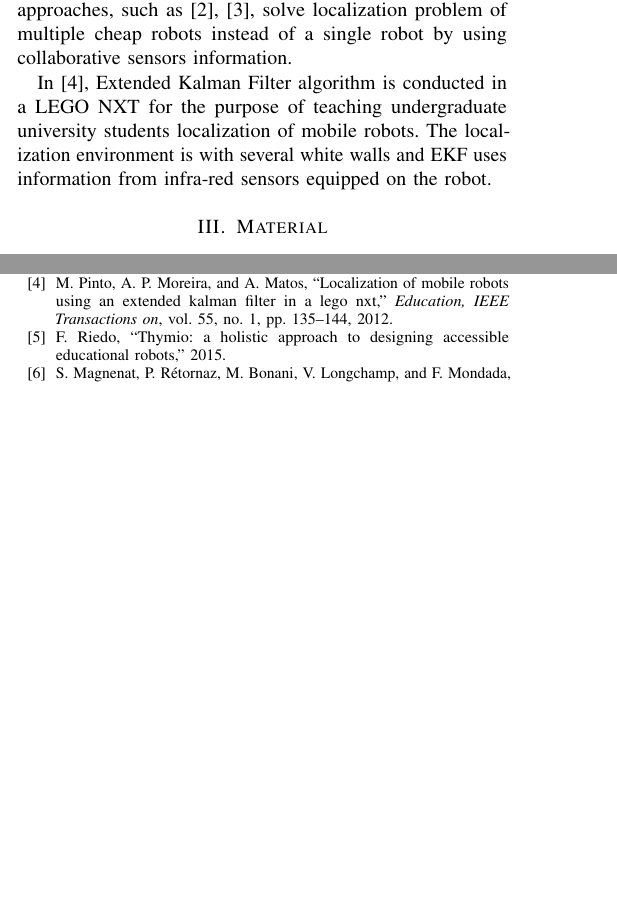
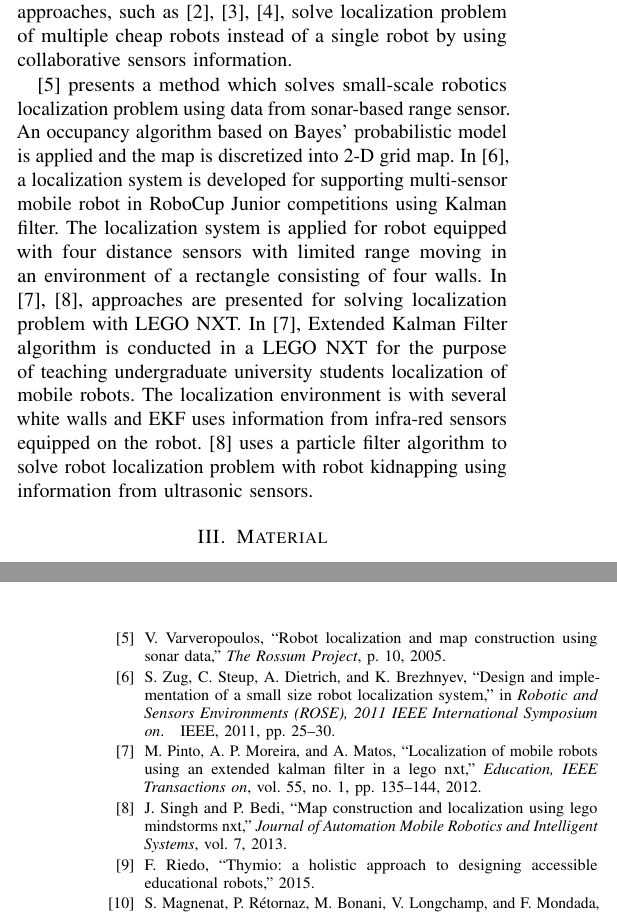
Before and after one commit to epfl-mobots/thymio-ground-localisation, a LaTeX paper (article/thymio-localisation-icra.tex, which reads article/thymio-localisation-icra.bib): two parts of the columns of pages 1 and 7 of 8 before the commit and two parts of the columns of pages 1 and 8 of 8 after it, joined at a grey line, cut so that both start at the same text, the shorter picture padded with empty space. Compiled offline with pdfLaTeX.

Commit message:
related work

```diff
--- a/article/thymio-localisation-icra.bib
+++ b/article/thymio-localisation-icra.bib
@@ -128,3 +128,11 @@
   pages={28--34},
   year={2013}
 }
+
+@inproceedings{zug2011design,
+  title={Design and implementation of a small size robot localization system},
+  author={Zug, Sebastian and Steup, Christoph and Dietrich, Andr{\'e} and Brezhnyev, Kyrylo},
+  booktitle={Robotic and Sensors Environments (ROSE), 2011 IEEE International Symposium on},
+  pages={25--30},
+  year={2011},
+  organization={IEEE}
@@ -130,0 +150,15 @@
+@article{varveropoulos2005robot,
+  title={Robot localization and map construction using sonar data},
+  author={Varveropoulos, Vassilis},
+  journal={The Rossum Project},
+  pages={10},
+  year={2005}
+}
+
+@article{singh2013map,
+  title={Map construction and localization using Lego Mindstorms NXT},
+  author={Singh, Jasmeet and Bedi, Punam},
+  journal={Journal of Automation Mobile Robotics and Intelligent Systems},
+  volume={7},
+  year={2013}
+}
--- a/article/thymio-localisation-icra.tex
+++ b/article/thymio-localisation-icra.tex
@@ -95,10 +95,18 @@ Markov and Monte Carlo Localization, why not SLAM?
 
 Localization techniques for cheap mobile robots.
 The challenge of solving localization problem of cheap mobile robots is the sensor information is very limited.
-Some approaches, such as \cite{prorok2012low, dias2013absolute}, solve localization problem of multiple cheap robots instead of a single robot by using collaborative sensors information.
+Some approaches, such as \cite{prorok2012low, dias2013absolute, mclurkin2013low}, solve localization problem of multiple cheap robots instead of a single robot by using collaborative sensors information.
 
+\cite{varveropoulos2005robot} presents a method which solves small-scale robotics localization problem using data from sonar-based range sensor.
+An occupancy algorithm based on Bayes' probabilistic model is applied and the map is discretized into 2-D grid map.
+In \cite{zug2011design}, a localization system is developed for supporting multi-sensor mobile robot in RoboCup Junior competitions using Kalman filter.
+The localization system is applied for robot equipped with four distance sensors with limited range moving in an environment of a rectangle consisting of four walls.
+In \cite{pinto2012localization,singh2013map}, approaches are presented for solving localization problem with LEGO NXT.
 In \cite{pinto2012localization}, Extended Kalman Filter algorithm is conducted in a LEGO NXT for the purpose of teaching undergraduate university students localization of mobile robots.
 The localization environment is with several white walls and EKF uses information from infra-red sensors equipped on the robot.
+\cite{singh2013map} uses a particle filter algorithm to solve robot localization problem with robot kidnapping using information from ultrasonic sensors.
+
+
 
 
 \section{Material}
```
Also changed, not shown: article/thymio-localisation-icra.bib (11 more changed lines).
